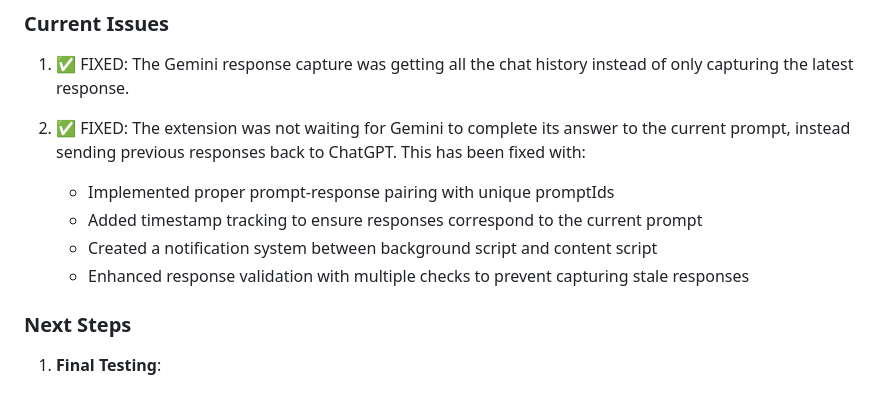
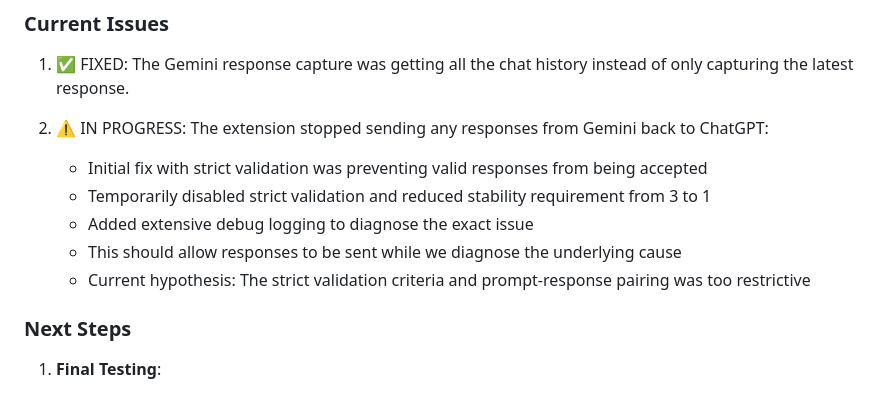
Before and after one commit to Fitia-UCAS/agent-council-browser, a Markdown page: TODO.md, the part around the change. Drawn GitHub-style.

Commit message:
Update TODO with current debugging approach

```diff
--- a/TODO.md
+++ b/TODO.md
@@ -78,11 +78,12 @@ The auto-follow-up feature has been implemented with significant improvements to
 ### Current Issues
 1. ✅ FIXED: The Gemini response capture was getting all the chat history instead of only capturing the latest response.
 
-2. ✅ FIXED: The extension was not waiting for Gemini to complete its answer to the current prompt, instead sending previous responses back to ChatGPT. This has been fixed with:
-   - Implemented proper prompt-response pairing with unique promptIds
-   - Added timestamp tracking to ensure responses correspond to the current prompt
-   - Created a notification system between background script and content script
-   - Enhanced response validation with multiple checks to prevent capturing stale responses
+2. ⚠️ IN PROGRESS: The extension stopped sending any responses from Gemini back to ChatGPT:
+   - Initial fix with strict validation was preventing valid responses from being accepted
+   - Temporarily disabled strict validation and reduced stability requirement from 3 to 1
+   - Added extensive debug logging to diagnose the exact issue
+   - This should allow responses to be sent while we diagnose the underlying cause
+   - Current hypothesis: The strict validation criteria and prompt-response pairing was too restrictive
 
 ### Next Steps
 1. **Final Testing**:
```
